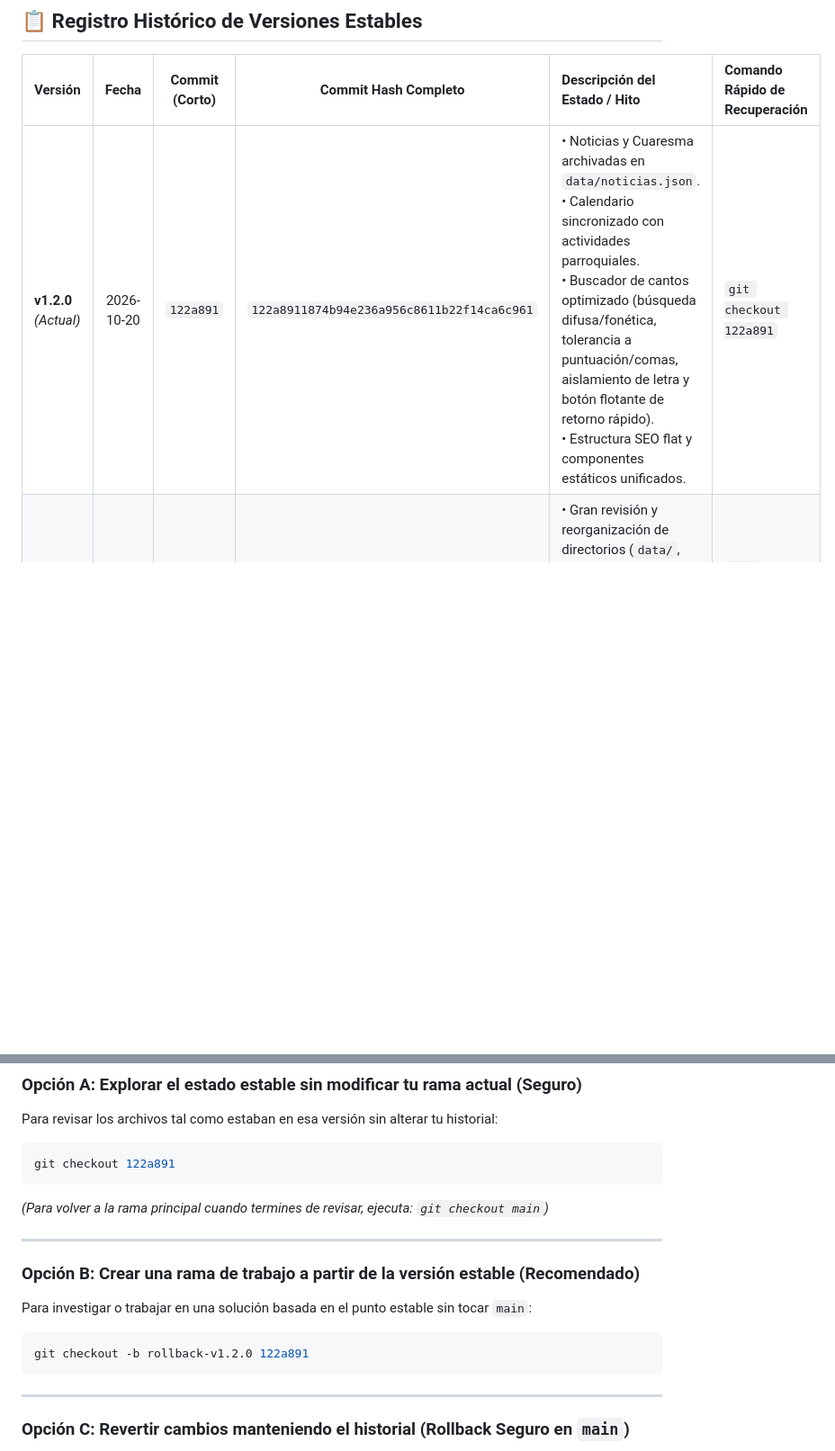
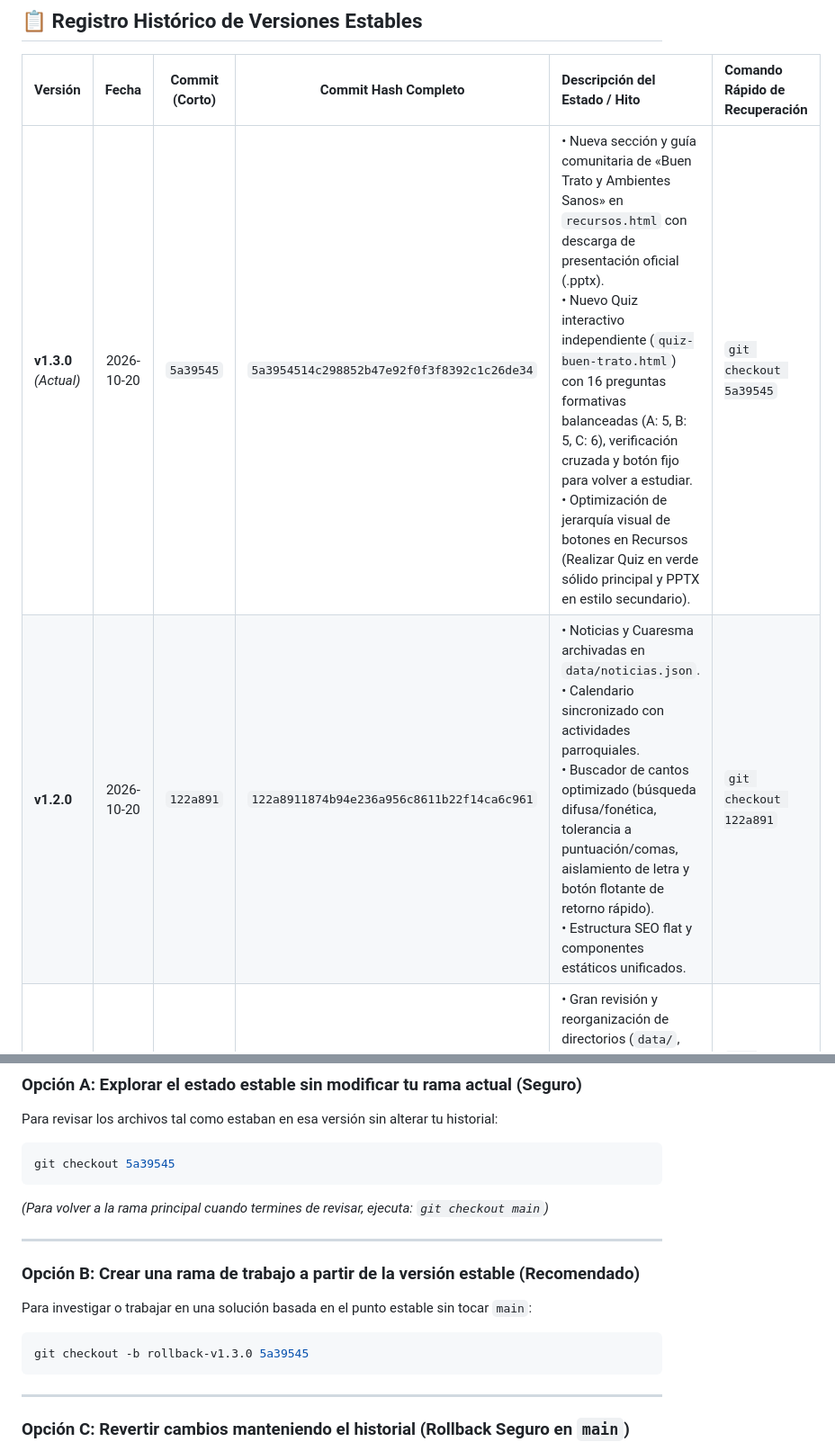
Before and after one commit to rodrigoquezadab/SanPatricio, a Markdown page: VERSIONES_ESTABLES.md, 2 parts joined by grey strips. Shown at 90% size. Rendered like a GitHub page; blank space fills up the shorter version.

Commit message:
version estable 2026-10-20

````diff
--- a/VERSIONES_ESTABLES.md
+++ b/VERSIONES_ESTABLES.md
@@ -8,7 +8,8 @@ Este documento registra los **hitos y versiones estables** del proyecto **Parroq
 
 | Versión | Fecha | Commit (Corto) | Commit Hash Completo | Descripción del Estado / Hito | Comando Rápido de Recuperación |
 | :--- | :---: | :---: | :---: | :--- | :--- |
-| **v1.2.0** *(Actual)* | 2026-10-20 | `122a891` | `122a8911874b94e236a956c8611b22f14ca6c961` | • Noticias y Cuaresma archivadas en `data/noticias.json`.<br>• Calendario sincronizado con actividades parroquiales.<br>• Buscador de cantos optimizado (búsqueda difusa/fonética, tolerancia a puntuación/comas, aislamiento de letra y botón flotante de retorno rápido).<br>• Estructura SEO flat y componentes estáticos unificados. | `git checkout 122a891` |
+| **v1.3.0** *(Actual)* | 2026-10-20 | `5a39545` | `5a3954514c298852b47e92f0f3f8392c1c26de34` | • Nueva sección y guía comunitaria de «Buen Trato y Ambientes Sanos» en `recursos.html` con descarga de presentación oficial (.pptx).<br>• Nuevo Quiz interactivo independiente (`quiz-buen-trato.html`) con 16 preguntas formativas balanceadas (A: 5, B: 5, C: 6), verificación cruzada y botón fijo para volver a estudiar.<br>• Optimización de jerarquía visual de botones en Recursos (Realizar Quiz en verde sólido principal y PPTX en estilo secundario). | `git checkout 5a39545` |
+| **v1.2.0** | 2026-10-20 | `122a891` | `122a8911874b94e236a956c8611b22f14ca6c961` | • Noticias y Cuaresma archivadas en `data/noticias.json`.<br>• Calendario sincronizado con actividades parroquiales.<br>• Buscador de cantos optimizado (búsqueda difusa/fonética, tolerancia a puntuación/comas, aislamiento de letra y botón flotante de retorno rápido).<br>• Estructura SEO flat y componentes estáticos unificados. | `git checkout 122a891` |
 | **v1.1.0** | 2026-08-15 | `9798683` | `97986838d8e8123b13d65b88666ec96aad1e6cab` | • Gran revisión y reorganización de directorios (`data/`, `tools/`, `docs/`).<br>• Desacople de eventos de calendario.<br>• Normalización de flyers y carga dinámica. | `git checkout 9798683` |
 
 ---
@@ -20,7 +21,7 @@ Si se presenta un error en producción o un cambio rompe la funcionalidad y nece
 ### Opción A: Explorar el estado estable sin modificar tu rama actual (Seguro)
 Para revisar los archivos tal como estaban en esa versión sin alterar tu historial:
 ```bash
-git checkout 122a891
+git checkout 5a39545
 ```
 *(Para volver a la rama principal cuando termines de revisar, ejecuta: `git checkout main`)*
 
@@ -29,7 +30,7 @@ git checkout 122a891
 ### Opción B: Crear una rama de trabajo a partir de la versión estable (Recomendado)
 Para investigar o trabajar en una solución basada en el punto estable sin tocar `main`:
 ```bash
-git checkout -b rollback-v1.2.0 122a891
+git checkout -b rollback-v1.3.0 5a39545
 ```
 
 ---
````
